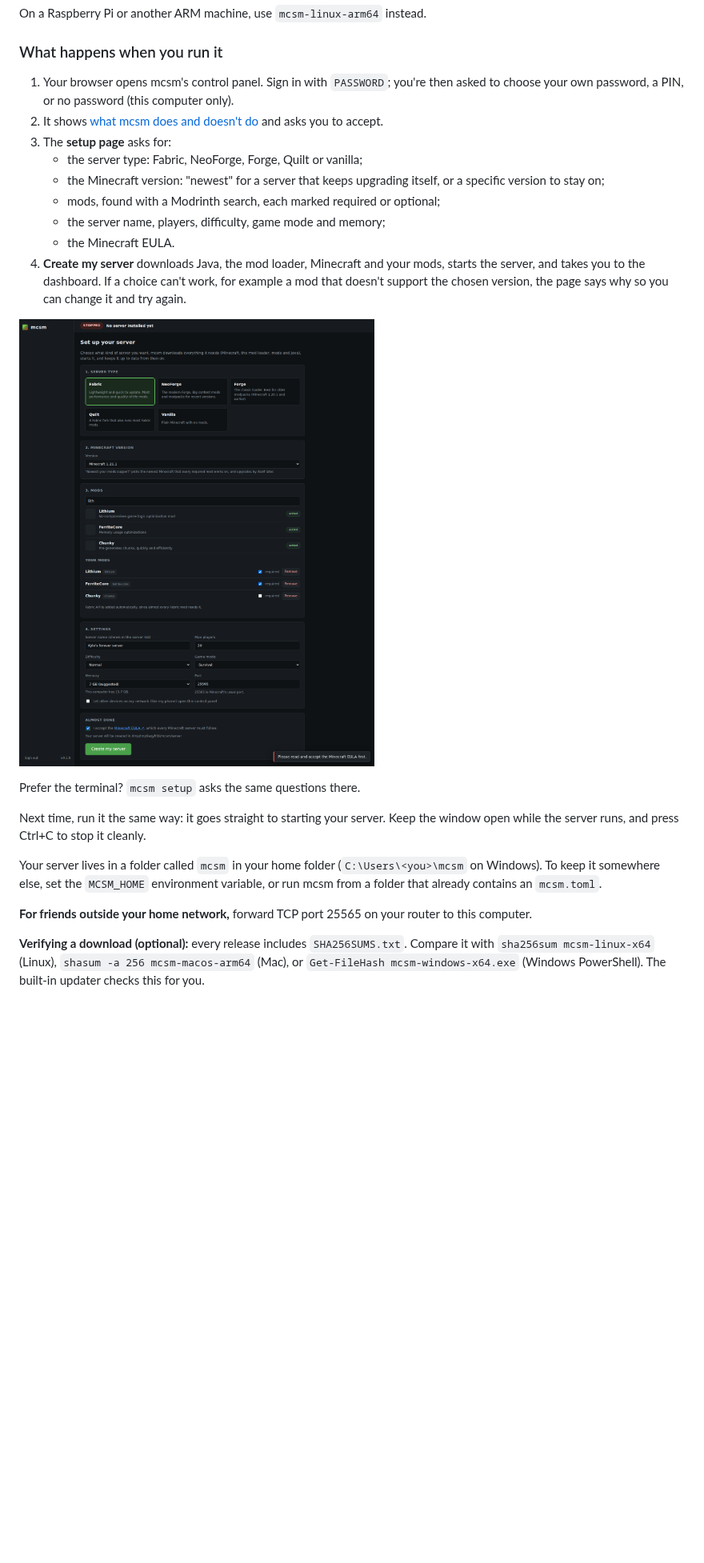
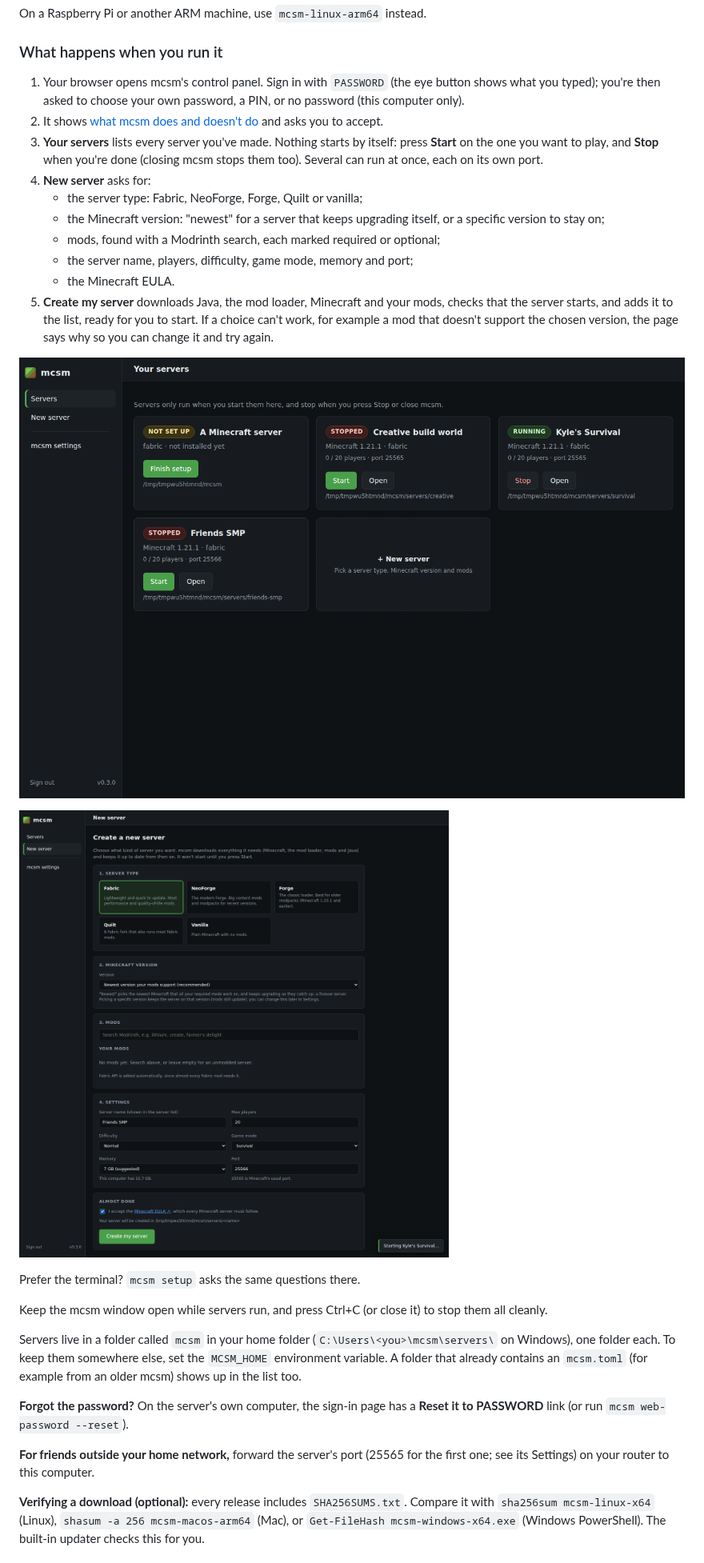
Before and after one commit to silverWRX03/mc-server-management, a Markdown page: README.md, the part around the change. Shown at 80% size. Drawn GitHub-style; pictures changed too: docs/web-servers.png (added), docs/web-setup.png; blank space fills up the shorter version.

```diff
--- a/README.md
+++ b/README.md
@@ -128,34 +128,44 @@ On a Raspberry Pi or another ARM machine, use `mcsm-linux-arm64` instead.
 
 ### What happens when you run it
 
-1. Your browser opens mcsm's control panel. Sign in with `PASSWORD`; you're then asked
-   to choose your own password, a PIN, or no password (this computer only).
+1. Your browser opens mcsm's control panel. Sign in with `PASSWORD` (the eye button
+   shows what you typed); you're then asked to choose your own password, a PIN, or no
+   password (this computer only).
 2. It shows [what mcsm does and doesn't do](#what-mcsm-does-and-doesnt-do) and asks you to accept.
-3. The **setup page** asks for:
+3. **Your servers** lists every server you've made. Nothing starts by itself: press
+   **Start** on the one you want to play, and **Stop** when you're done (closing mcsm
+   stops them too). Several can run at once, each on its own port.
+4. **New server** asks for:
    - the server type: Fabric, NeoForge, Forge, Quilt or vanilla;
    - the Minecraft version: "newest" for a server that keeps upgrading itself, or a
      specific version to stay on;
    - mods, found with a Modrinth search, each marked required or optional;
-   - the server name, players, difficulty, game mode and memory;
+   - the server name, players, difficulty, game mode, memory and port;
    - the Minecraft EULA.
-4. **Create my server** downloads Java, the mod loader, Minecraft and your mods, starts
-   the server, and takes you to the dashboard. If a choice can't work, for example a
-   mod that doesn't support the chosen version, the page says why so you can change it
-   and try again.
+5. **Create my server** downloads Java, the mod loader, Minecraft and your mods, checks
+   that the server starts, and adds it to the list, ready for you to start. If a
+   choice can't work, for example a mod that doesn't support the chosen version, the
+   page says why so you can change it and try again.
 
-![Setup page](docs/web-setup.png)
+![Your servers](docs/web-servers.png)
+
+![New server](docs/web-setup.png)
 
 Prefer the terminal? `mcsm setup` asks the same questions there.
 
-Next time, run it the same way: it goes straight to starting your server. Keep the
-window open while the server runs, and press Ctrl+C to stop it cleanly.
+Keep the mcsm window open while servers run, and press Ctrl+C (or close it) to stop
+them all cleanly.
 
-Your server lives in a folder called `mcsm` in your home folder (`C:\Users\<you>\mcsm`
-on Windows). To keep it somewhere else, set the `MCSM_HOME` environment variable, or run
-mcsm from a folder that already contains an `mcsm.toml`.
+Servers live in a folder called `mcsm` in your home folder (`C:\Users\<you>\mcsm\servers\`
+on Windows), one folder each. To keep them somewhere else, set the `MCSM_HOME`
+environment variable. A folder that already contains an `mcsm.toml` (for example from
+an older mcsm) shows up in the list too.
 
-**For friends outside your home network,** forward TCP port 25565 on your router to
-this computer.
+**Forgot the password?** On the server's own computer, the sign-in page has a
+**Reset it to PASSWORD** link (or run `mcsm web-password --reset`).
+
+**For friends outside your home network,** forward the server's port (25565 for the
+first one; see its Settings) on your router to this computer.
 
 **Verifying a download (optional):** every release includes `SHA256SUMS.txt`. Compare it with
 `sha256sum mcsm-linux-x64` (Linux), `shasum -a 256 mcsm-macos-arm64` (Mac), or
```
Also changed, not shown: 14 other files.
